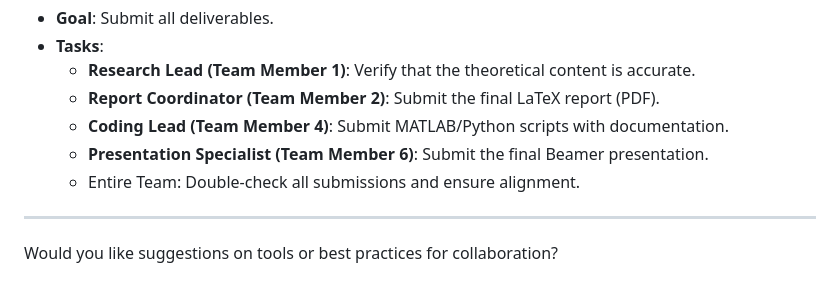
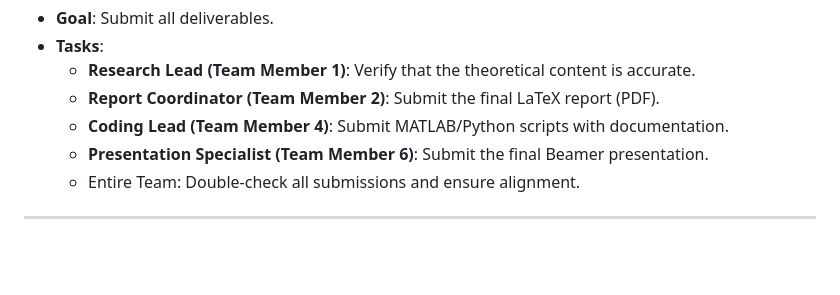
Before and after one commit to IKRAMJAAFAR/CSBS1, a Markdown page: README.md, the part around the change. Drawn GitHub-style; blank space fills up the shorter version.

```diff
--- a/README.md
+++ b/README.md
@@ -82,5 +82,3 @@
   - Entire Team: Double-check all submissions and ensure alignment.
 
 ---
-
-Would you like suggestions on tools or best practices for collaboration?
```
